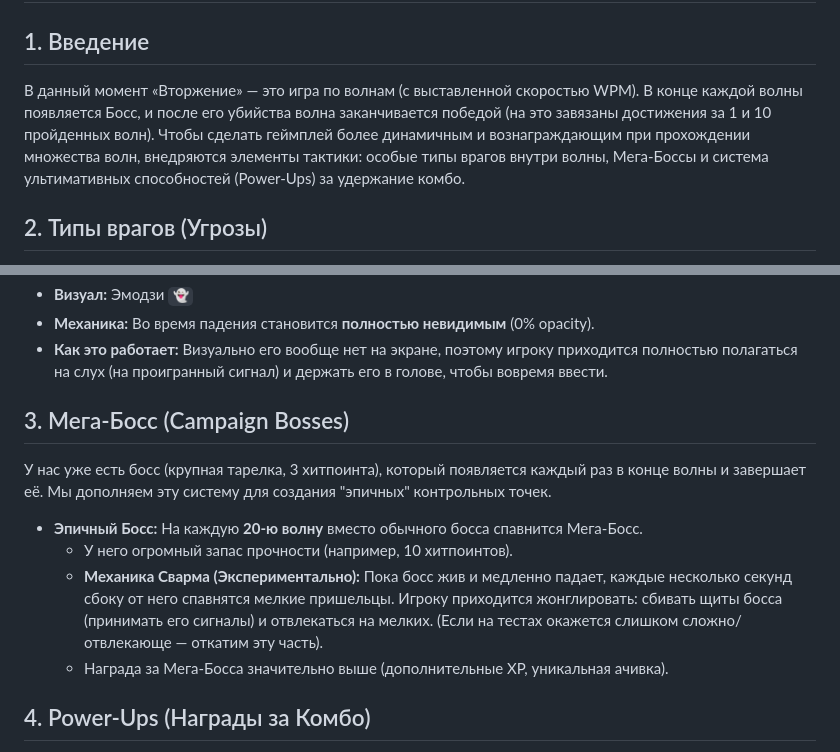
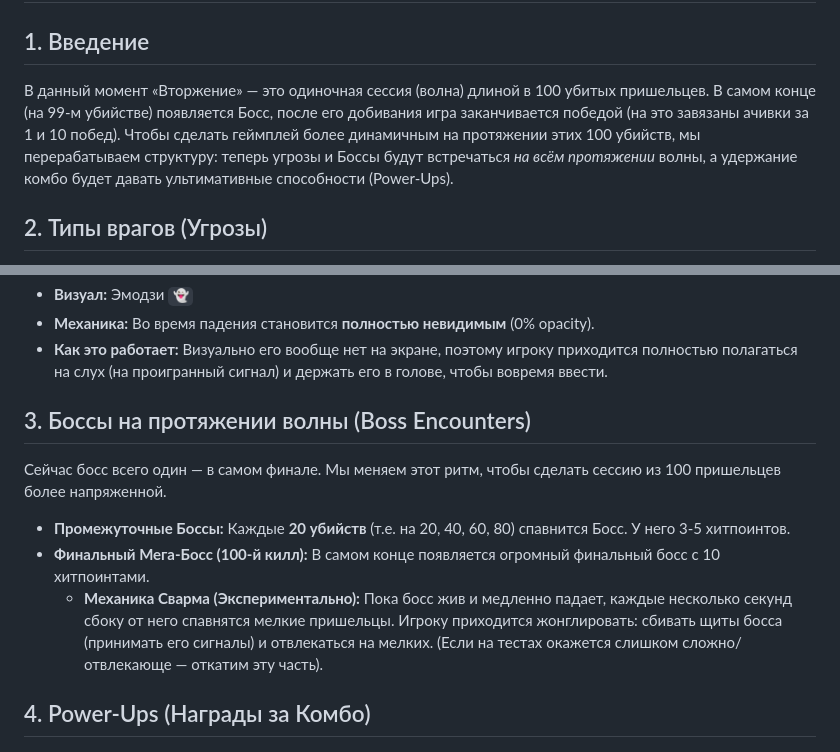
Before and after one commit to loloka/morsewave, a Markdown page: invasion-ideas-spec.md, 2 parts joined by grey strips. GitHub-like rendering.

Commit message:
docs: правка про 100-килловую волну и распределение боссов внутри неё

```diff
--- a/invasion-ideas-spec.md
+++ b/invasion-ideas-spec.md
@@ -1,7 +1,8 @@
 # Спецификация улучшений мини-игры «Вторжение»
 
 ## 1. Введение
-В данный момент «Вторжение» — это игра по волнам (с выставленной скоростью WPM). В конце каждой волны появляется Босс, и после его убийства волна заканчивается победой (на это завязаны достижения за 1 и 10 пройденных волн). Чтобы сделать геймплей более динамичным и вознаграждающим при прохождении множества волн, внедряются элементы тактики: особые типы врагов внутри волны, Мега-Боссы и система ультимативных способностей (Power-Ups) за удержание комбо.
+В данный момент «Вторжение» — это одиночная сессия (волна) длиной в 100 убитых пришельцев. В самом конце (на 99-м убийстве) появляется Босс, после его добивания игра заканчивается победой (на это завязаны ачивки за 1 и 10 побед).
+Чтобы сделать геймплей более динамичным на протяжении этих 100 убийств, мы перерабатываем структуру: теперь угрозы и Боссы будут встречаться *на всём протяжении* волны, а удержание комбо будет давать ультимативные способности (Power-Ups).
 
 ## 2. Типы врагов (Угрозы)
 Сейчас сложность пришельцев определяется длиной символа (wpm). Мы не ломаем эту логику, а *наслаиваем* на неё особых врагов с уникальным визуалом (эмодзи) и правилами. Шанс появления особого врага — 15-20%.
@@ -22,13 +23,12 @@
 *   **Механика:** Во время падения становится **полностью невидимым** (0% opacity).
 *   **Как это работает:** Визуально его вообще нет на экране, поэтому игроку приходится полностью полагаться на слух (на проигранный сигнал) и держать его в голове, чтобы вовремя ввести.
 
-## 3. Мега-Босс (Campaign Bosses)
-У нас уже есть босс (крупная тарелка, 3 хитпоинта), который появляется каждый раз в конце волны и завершает её. Мы дополняем эту систему для создания "эпичных" контрольных точек.
+## 3. Боссы на протяжении волны (Boss Encounters)
+Сейчас босс всего один — в самом финале. Мы меняем этот ритм, чтобы сделать сессию из 100 пришельцев более напряженной.
 
-*   **Эпичный Босс:** На каждую **20-ю волну** вместо обычного босса спавнится Мега-Босс.
-    *   У него огромный запас прочности (например, 10 хитпоинтов).
+*   **Промежуточные Боссы:** Каждые **20 убийств** (т.е. на 20, 40, 60, 80) спавнится Босс. У него 3-5 хитпоинтов.
+*   **Финальный Мега-Босс (100-й килл):** В самом конце появляется огромный финальный босс с 10 хитпоинтами.
     *   **Механика Сварма (Экспериментально):** Пока босс жив и медленно падает, каждые несколько секунд сбоку от него спавнятся мелкие пришельцы. Игроку приходится жонглировать: сбивать щиты босса (принимать его сигналы) и отвлекаться на мелких. (Если на тестах окажется слишком сложно/отвлекающе — откатим эту часть).
-    *   Награда за Мега-Босса значительно выше (дополнительные XP, уникальная ачивка).
 
 ## 4. Power-Ups (Награды за Комбо)
 Удержание комбо (безошибочный ввод) должно давать игроку активные способности, чтобы справляться со сложными ситуациями.
```
